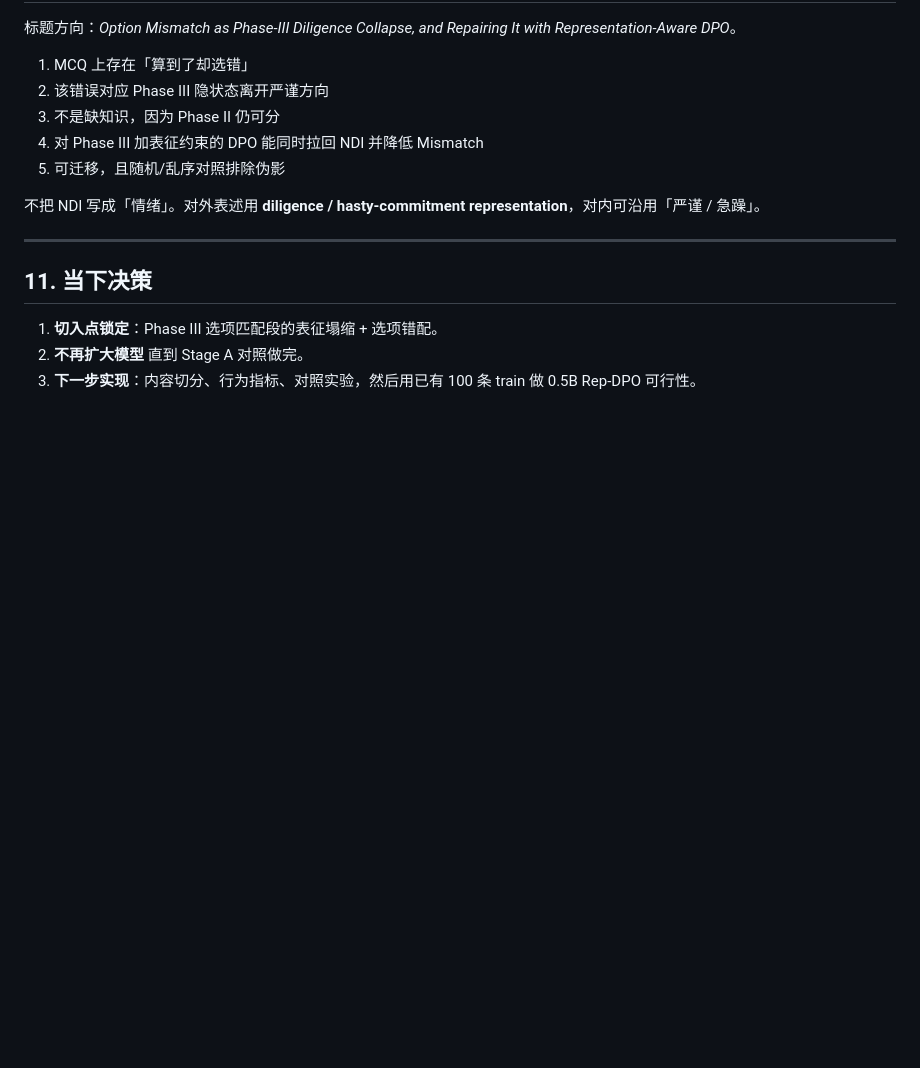
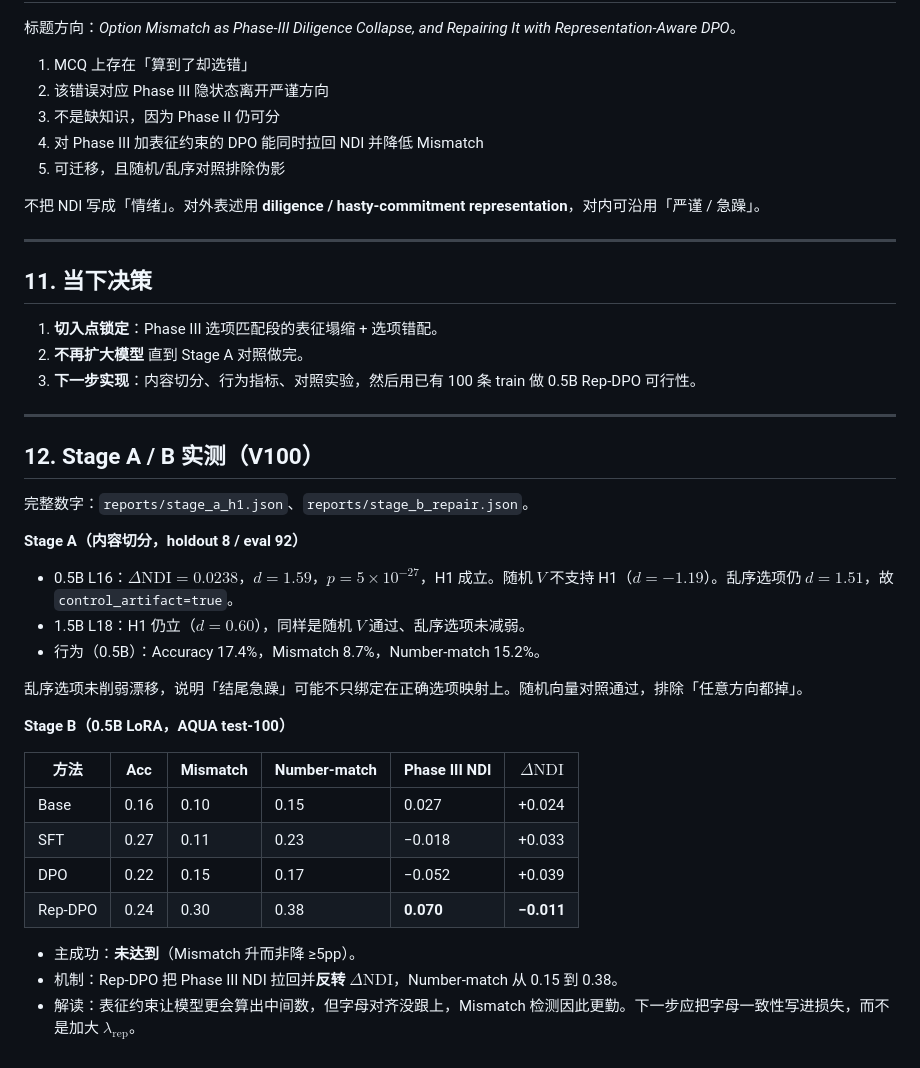
Before and after one commit to kaibairen/option-mismatch-finetuning, a Markdown page: docs/experiment_design.md, the part around the change. Rendered like a GitHub page; blank space fills up the shorter version.

Commit message:
Document Stage A/B V100 outcomes against the success bar.
Co-authored-by: Siyi Yao <kaibairen@users.noreply.github.com>

```diff
--- a/docs/experiment_design.md
+++ b/docs/experiment_design.md
@@ -368,3 +368,30 @@ Base / SFT / DPO / Rep-DPO / Rep-GRPO：$\Delta\mathrm{NDI}$、Mismatch、Accura
 1. **切入点锁定**：Phase III 选项匹配段的表征塌缩 + 选项错配。
 2. **不再扩大模型** 直到 Stage A 对照做完。
 3. **下一步实现**：内容切分、行为指标、对照实验，然后用已有 100 条 train 做 0.5B Rep-DPO 可行性。
+
+---
+
+## 12. Stage A / B 实测（V100）
+
+完整数字：`reports/stage_a_h1.json`、`reports/stage_b_repair.json`。
+
+**Stage A（内容切分，holdout 8 / eval 92）**
+
+- 0.5B L16：$\Delta\mathrm{NDI}=0.0238$，$d=1.59$，$p=5\times10^{-27}$，H1 成立。随机 $V$ 不支持 H1（$d=-1.19$）。乱序选项仍 $d=1.51$，故 `control_artifact=true`。
+- 1.5B L18：H1 仍立（$d=0.60$），同样是随机 $V$ 通过、乱序选项未减弱。
+- 行为（0.5B）：Accuracy 17.4%，Mismatch 8.7%，Number-match 15.2%。
+
+乱序选项未削弱漂移，说明「结尾急躁」可能不只绑定在正确选项映射上。随机向量对照通过，排除「任意方向都掉」。
+
+**Stage B（0.5B LoRA，AQUA test-100）**
+
+| 方法 | Acc | Mismatch | Number-match | Phase III NDI | $\Delta\mathrm{NDI}$ |
+| --- | --- | --- | --- | --- | --- |
+| Base | 0.16 | 0.10 | 0.15 | 0.027 | +0.024 |
+| SFT | 0.27 | 0.11 | 0.23 | −0.018 | +0.033 |
+| DPO | 0.22 | 0.15 | 0.17 | −0.052 | +0.039 |
+| Rep-DPO | 0.24 | 0.30 | 0.38 | **0.070** | **−0.011** |
+
+- 主成功：**未达到**（Mismatch 升而非降 ≥5pp）。
+- 机制：Rep-DPO 把 Phase III NDI 拉回并**反转** $\Delta\mathrm{NDI}$，Number-match 从 0.15 到 0.38。
+- 解读：表征约束让模型更会算出中间数，但字母对齐没跟上，Mismatch 检测因此更勤。下一步应把字母一致性写进损失，而不是加大 $\lambda_{\mathrm{rep}}$。
```
